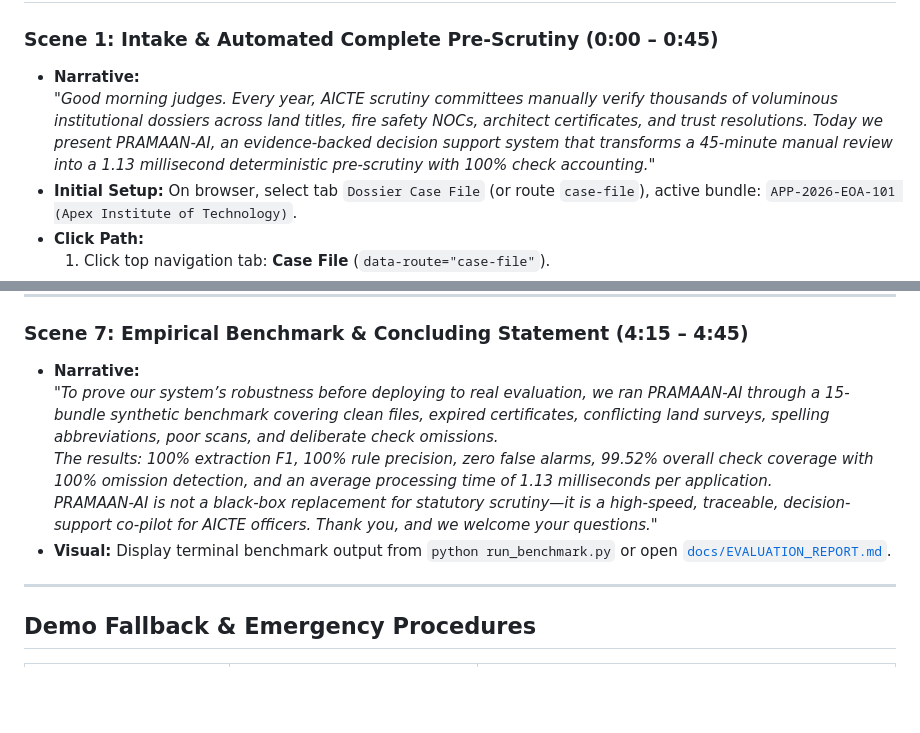
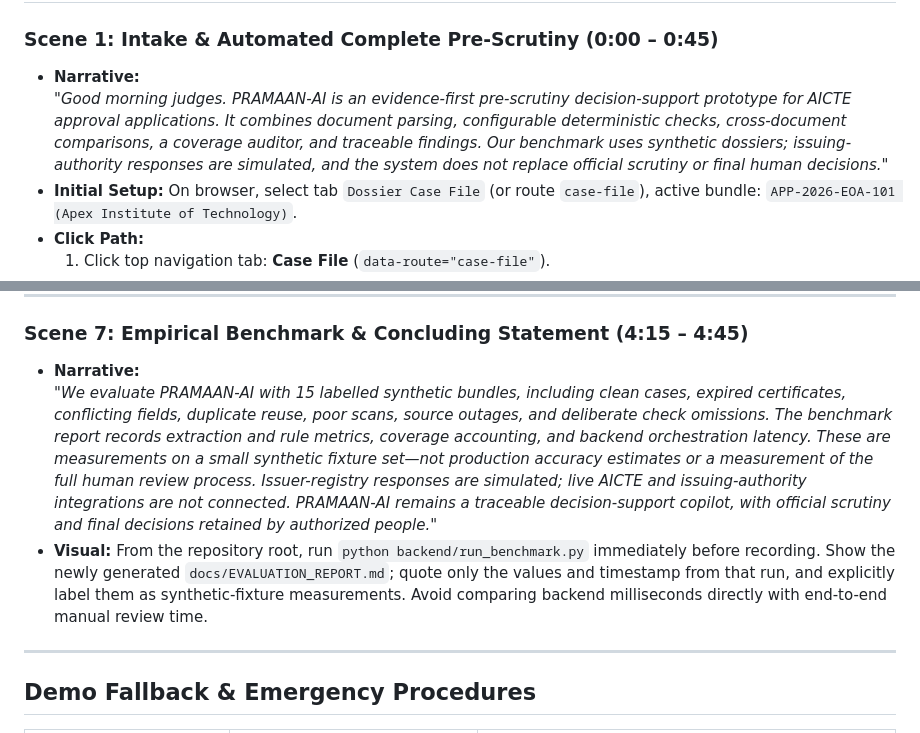
Before and after one commit to vyshnavi421/PRAMAAN-AI, a Markdown page: docs/DEMO_SCRIPT.md, 2 parts joined by grey strips. Rendered like a GitHub page; blank space fills up the shorter version.

Commit message:
Make demo performance claims evidence-scoped

```diff
--- a/docs/DEMO_SCRIPT.md
+++ b/docs/DEMO_SCRIPT.md
@@ -21,7 +21,7 @@
 
 ### Scene 1: Intake & Automated Complete Pre-Scrutiny (0:00 – 0:45)
 - **Narrative:**
-  *"Good morning judges. Every year, AICTE scrutiny committees manually verify thousands of voluminous institutional dossiers across land titles, fire safety NOCs, architect certificates, and trust resolutions. Today we present PRAMAAN-AI, an evidence-backed decision support system that transforms a 45-minute manual review into a 1.13 millisecond deterministic pre-scrutiny with 100% check accounting."*
+  *"Good morning judges. PRAMAAN-AI is an evidence-first pre-scrutiny decision-support prototype for AICTE approval applications. It combines document parsing, configurable deterministic checks, cross-document comparisons, a coverage auditor, and traceable findings. Our benchmark uses synthetic dossiers; issuing-authority responses are simulated, and the system does not replace official scrutiny or final human decisions."*
 - **Initial Setup:** On browser, select tab `Dossier Case File` (or route `case-file`), active bundle: `APP-2026-EOA-101 (Apex Institute of Technology)`.
 - **Click Path:**
   1. Click top navigation tab: **Case File** (`data-route="case-file"`).
@@ -144,10 +144,8 @@
 
 ### Scene 7: Empirical Benchmark & Concluding Statement (4:15 – 4:45)
 - **Narrative:**
-  *"To prove our system’s robustness before deploying to real evaluation, we ran PRAMAAN-AI through a 15-bundle synthetic benchmark covering clean files, expired certificates, conflicting land surveys, spelling abbreviations, poor scans, and deliberate check omissions.
-  The results: 100% extraction F1, 100% rule precision, zero false alarms, 99.52% overall check coverage with 100% omission detection, and an average processing time of 1.13 milliseconds per application.
-  PRAMAAN-AI is not a black-box replacement for statutory scrutiny—it is a high-speed, traceable, decision-support co-pilot for AICTE officers. Thank you, and we welcome your questions."*
-- **Visual:** Display terminal benchmark output from `python run_benchmark.py` or open [`docs/EVALUATION_REPORT.md`](file:///c:/Users/Anwar%20Jehan%20Begum/OneDrive/Desktop/pramaan-ai/docs/EVALUATION_REPORT.md).
+  *"We evaluate PRAMAAN-AI with 15 labelled synthetic bundles, including clean cases, expired certificates, conflicting fields, duplicate reuse, poor scans, source outages, and deliberate check omissions. The benchmark report records extraction and rule metrics, coverage accounting, and backend orchestration latency. These are measurements on a small synthetic fixture set—not production accuracy estimates or a measurement of the full human review process. Issuer-registry responses are simulated; live AICTE and issuing-authority integrations are not connected. PRAMAAN-AI remains a traceable decision-support copilot, with official scrutiny and final decisions retained by authorized people."*
+- **Visual:** From the repository root, run `python backend/run_benchmark.py` immediately before recording. Show the newly generated `docs/EVALUATION_REPORT.md`; quote only the values and timestamp from that run, and explicitly label them as synthetic-fixture measurements. Avoid comparing backend milliseconds directly with end-to-end manual review time.
 
 ---
 
```
